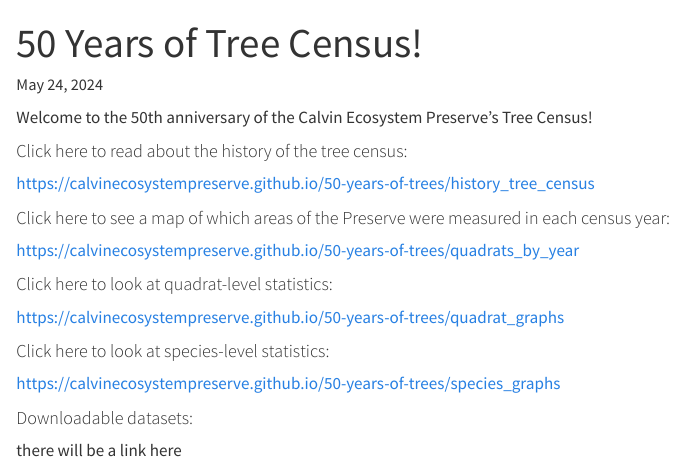
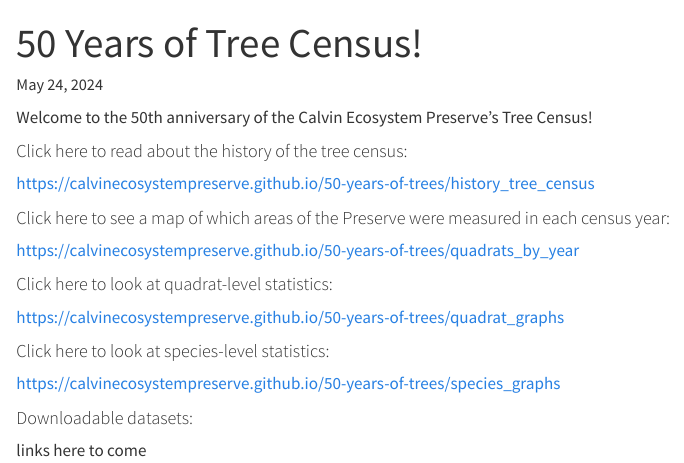
Before and after one commit to CalvinEcosystemPreserve/50-years-of-trees, a Quarto document (docs/index.qmd): the page in a window 1100 px wide, from its top. Rendered offline with R 4.5, knitr and Pandoc in place of Quarto, with nearby package versions.

Commit message:
small edit

```diff
--- a/docs/index.qmd
+++ b/docs/index.qmd
@@ -27,4 +27,4 @@ Welcome to the 50th anniversary of the Calvin Ecosystem Preserve's Tree Census!
 
 #### Downloadable datasets:
 
-there will be a link here
+links here to come
```
